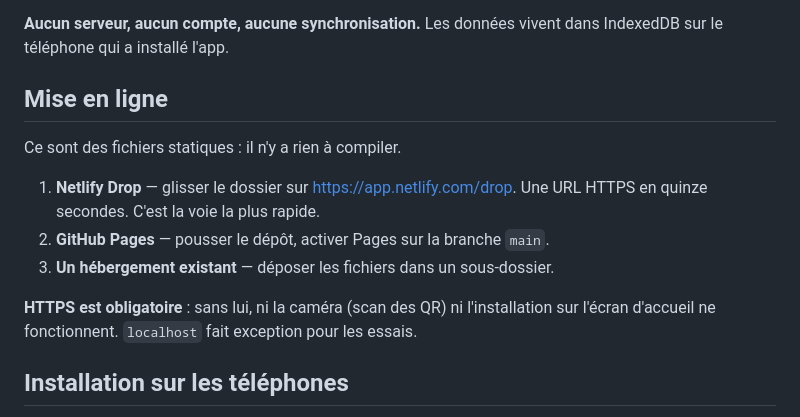
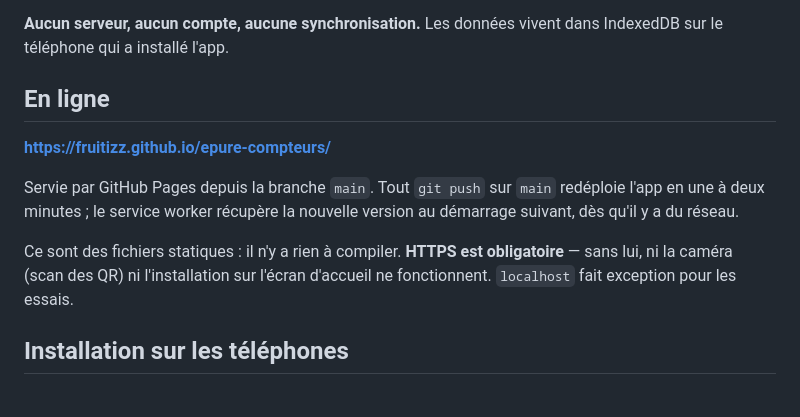
Before and after one commit to fruitizz/epure-compteurs, a Markdown page: README.md, the part around the change. Rendered like a GitHub page.

Commit message:
docs: URL de production GitHub Pages

```diff
--- a/README.md
+++ b/README.md
@@ -7,18 +7,17 @@ partageable par WhatsApp ou enregistrable en photo.
 **Aucun serveur, aucun compte, aucune synchronisation.** Les données vivent
 dans IndexedDB sur le téléphone qui a installé l'app.
 
-## Mise en ligne
+## En ligne
 
-Ce sont des fichiers statiques : il n'y a rien à compiler.
+**<https://fruitizz.github.io/epure-compteurs/>**
 
-1. **Netlify Drop** — glisser le dossier sur <https://app.netlify.com/drop>.
-   Une URL HTTPS en quinze secondes. C'est la voie la plus rapide.
-2. **GitHub Pages** — pousser le dépôt, activer Pages sur la branche `main`.
-3. **Un hébergement existant** — déposer les fichiers dans un sous-dossier.
+Servie par GitHub Pages depuis la branche `main`. Tout `git push` sur `main`
+redéploie l'app en une à deux minutes ; le service worker récupère la nouvelle
+version au démarrage suivant, dès qu'il y a du réseau.
 
-**HTTPS est obligatoire** : sans lui, ni la caméra (scan des QR) ni
-l'installation sur l'écran d'accueil ne fonctionnent. `localhost` fait
-exception pour les essais.
+Ce sont des fichiers statiques : il n'y a rien à compiler. **HTTPS est
+obligatoire** — sans lui, ni la caméra (scan des QR) ni l'installation sur
+l'écran d'accueil ne fonctionnent. `localhost` fait exception pour les essais.
 
 ## Installation sur les téléphones
 
```
